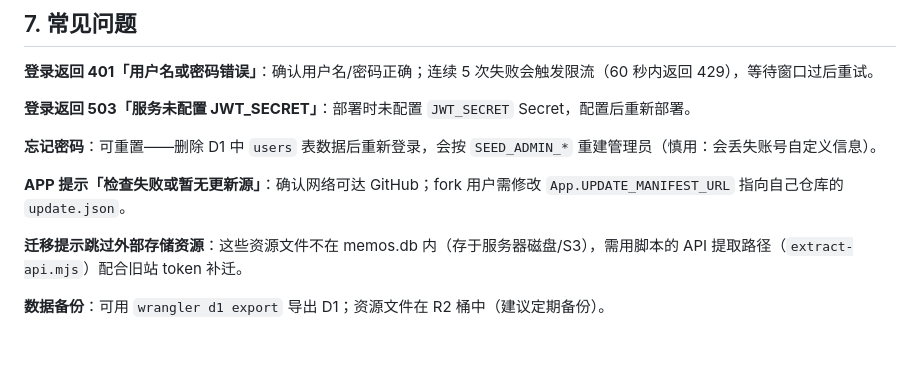
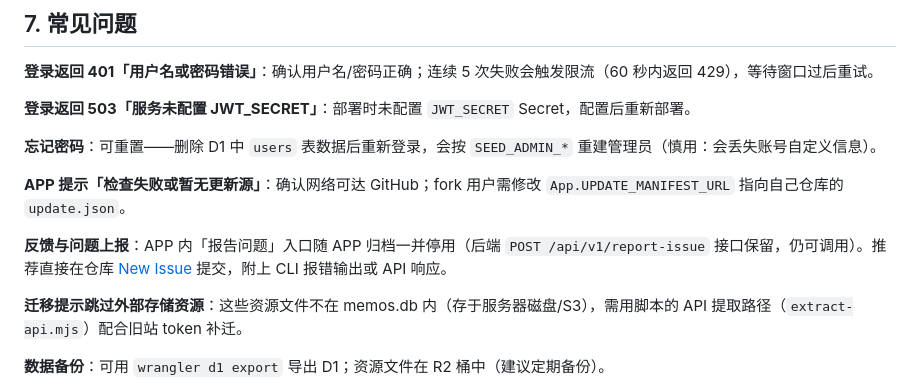
Before and after one commit to kyeo-hub/Babble, a Markdown page: docs/usage.md, the part around the change. Drawn GitHub-style; blank space fills up the shorter version.

Commit message:
docs: note direct-issue reporting now that APP is archived
APP's report-issue entry is retired with the APP; the backend endpoint
remains available. Point users at GitHub's New Issue instead.

Co-Authored-By: AtomCode (glm5.3-flash) <noreply@atomgit.com>

```diff
--- a/docs/usage.md
+++ b/docs/usage.md
@@ -184,6 +184,8 @@ curl -X POST https://你的域名/api/v1/memos/<id>/share \
 
 **APP 提示「检查失败或暂无更新源」**：确认网络可达 GitHub；fork 用户需修改 `App.UPDATE_MANIFEST_URL` 指向自己仓库的 `update.json`。
 
+**反馈与问题上报**：APP 内「报告问题」入口随 APP 归档一并停用（后端 `POST /api/v1/report-issue` 接口保留，仍可调用）。推荐直接在仓库 [New Issue](https://github.com/kyeo-hub/Babble/issues/new) 提交，附上 CLI 报错输出或 API 响应。
+
 **迁移提示跳过外部存储资源**：这些资源文件不在 memos.db 内（存于服务器磁盘/S3），需用脚本的 API 提取路径（`extract-api.mjs`）配合旧站 token 补迁。
 
 **数据备份**：可用 `wrangler d1 export` 导出 D1；资源文件在 R2 桶中（建议定期备份）。
```
